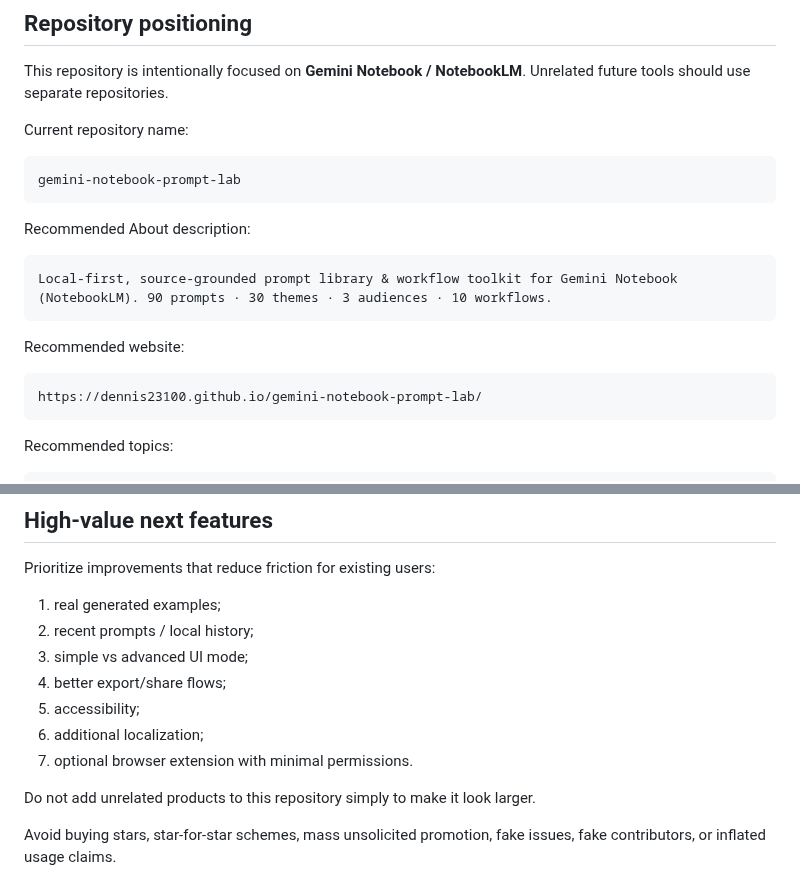
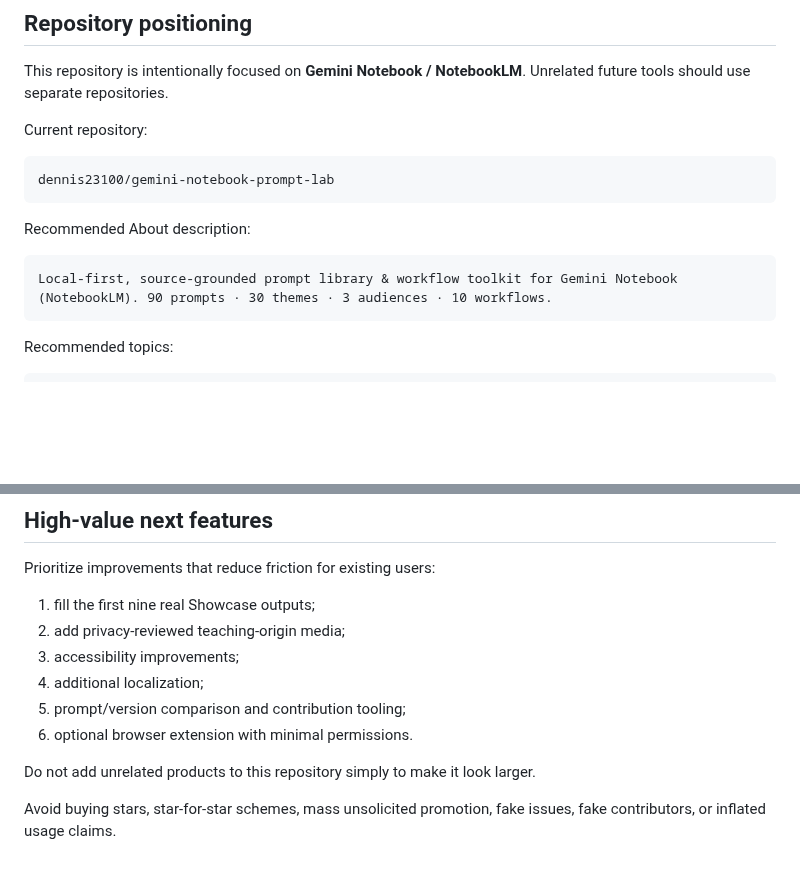
Before and after one commit to dennis23100/gemini-notebook-prompt-lab, a Markdown page: notebooklm/docs/launch-and-growth.md, 2 parts joined by grey strips. Rendered like a GitHub page; blank space fills up the shorter version.

````diff
--- a/notebooklm/docs/launch-and-growth.md
+++ b/notebooklm/docs/launch-and-growth.md
@@ -6,22 +6,16 @@ Gemini Notebook Prompt Lab should earn stars because it solves a repeatable prob
 
 This repository is intentionally focused on **Gemini Notebook / NotebookLM**. Unrelated future tools should use separate repositories.
 
-Current repository name:
+Current repository:
 
 ```text
-gemini-notebook-prompt-lab
+dennis23100/gemini-notebook-prompt-lab
 ```
 
 Recommended About description:
 
 ```text
 Local-first, source-grounded prompt library & workflow toolkit for Gemini Notebook (NotebookLM). 90 prompts · 30 themes · 3 audiences · 10 workflows.
-```
-
-Recommended website:
-
-```text
-https://dennis23100.github.io/gemini-notebook-prompt-lab/
 ```
 
 Recommended topics:
@@ -131,13 +130,12 @@ Keep that chain visible through Issues, Pull Requests, commits, CI, changelog en
 
 Prioritize improvements that reduce friction for existing users:
 
-1. real generated examples;
-2. recent prompts / local history;
-3. simple vs advanced UI mode;
-4. better export/share flows;
-5. accessibility;
-6. additional localization;
-7. optional browser extension with minimal permissions.
+1. fill the first nine real Showcase outputs;
+2. add privacy-reviewed teaching-origin media;
+3. accessibility improvements;
+4. additional localization;
+5. prompt/version comparison and contribution tooling;
+6. optional browser extension with minimal permissions.
 
 Do not add unrelated products to this repository simply to make it look larger.
 
````
Also changed, not shown: other parts of notebooklm/docs/launch-and-growth.md (+24 -19 lines).
